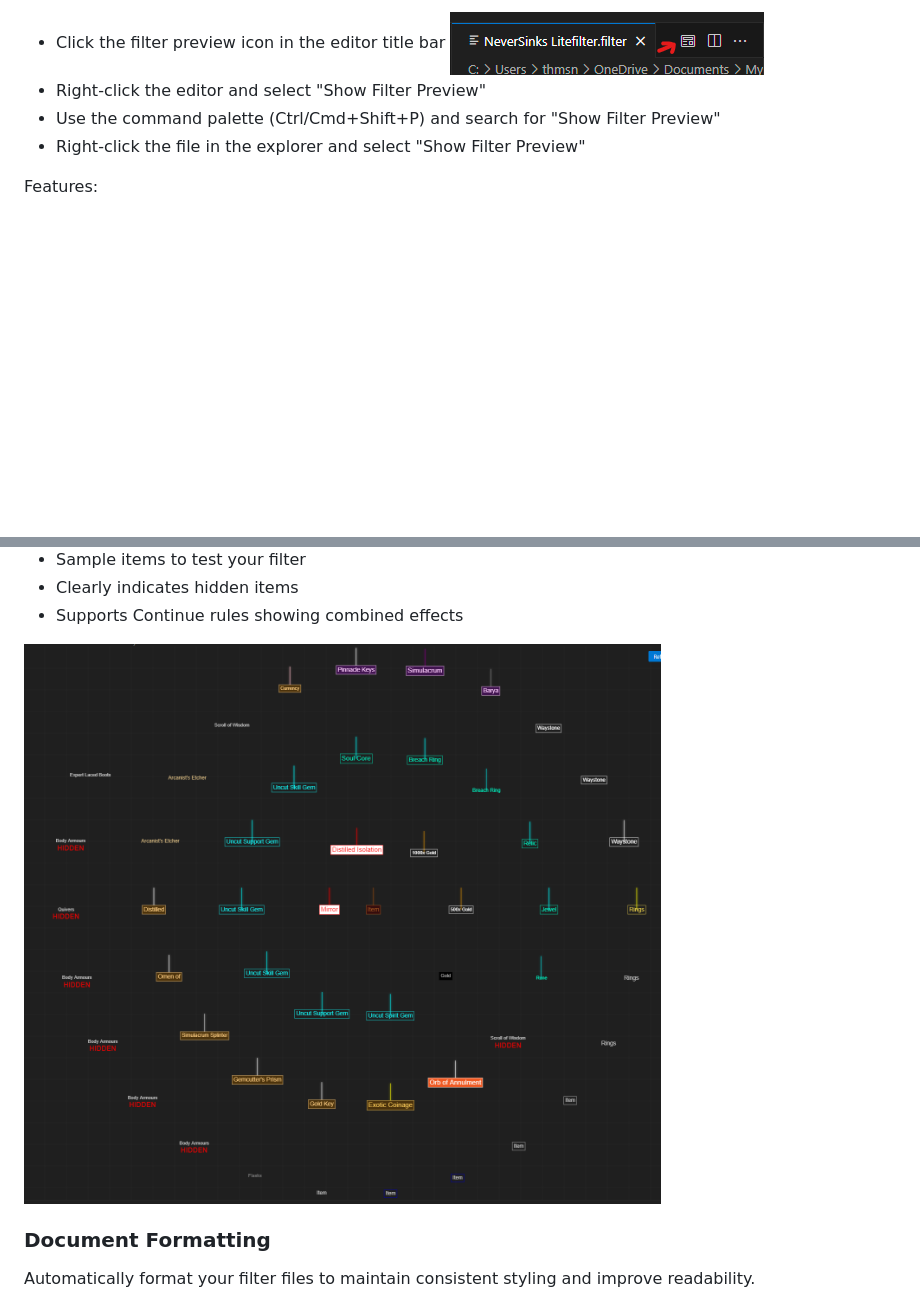
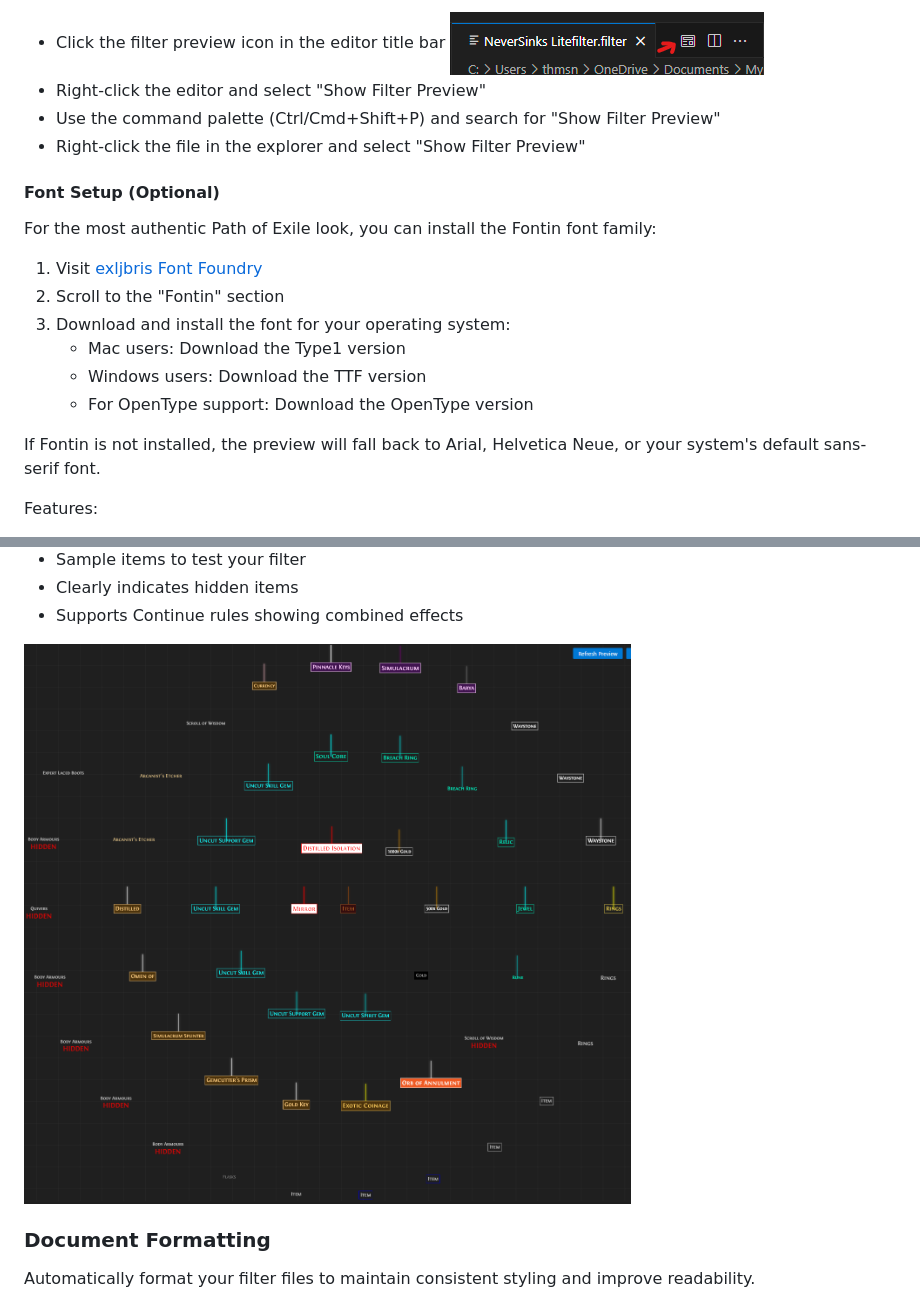
Before and after one commit to thmsndk/vscode.poe2-filter, a Markdown page: README.md, 2 parts joined by grey strips. GitHub-like rendering; pictures changed too: images/live-preview.png; blank space fills up the shorter version.

```diff
--- a/README.md
+++ b/README.md
@@ -49,6 +49,19 @@ To open the Live Filter Preview:
 - Right-click the editor and select "Show Filter Preview"
 - Use the command palette (Ctrl/Cmd+Shift+P) and search for "Show Filter Preview"
 - Right-click the file in the explorer and select "Show Filter Preview"
+
+#### Font Setup (Optional)
+
+For the most authentic Path of Exile look, you can install the Fontin font family:
+
+1. Visit [exljbris Font Foundry](https://www.exljbris.com/fontin.html)
+2. Scroll to the "Fontin" section
+3. Download and install the font for your operating system:
+   - Mac users: Download the Type1 version
+   - Windows users: Download the TTF version
+   - For OpenType support: Download the OpenType version
+
+If Fontin is not installed, the preview will fall back to Arial, Helvetica Neue, or your system's default sans-serif font.
 
 Features:
 
```
Also changed, not shown: 1 other file.
